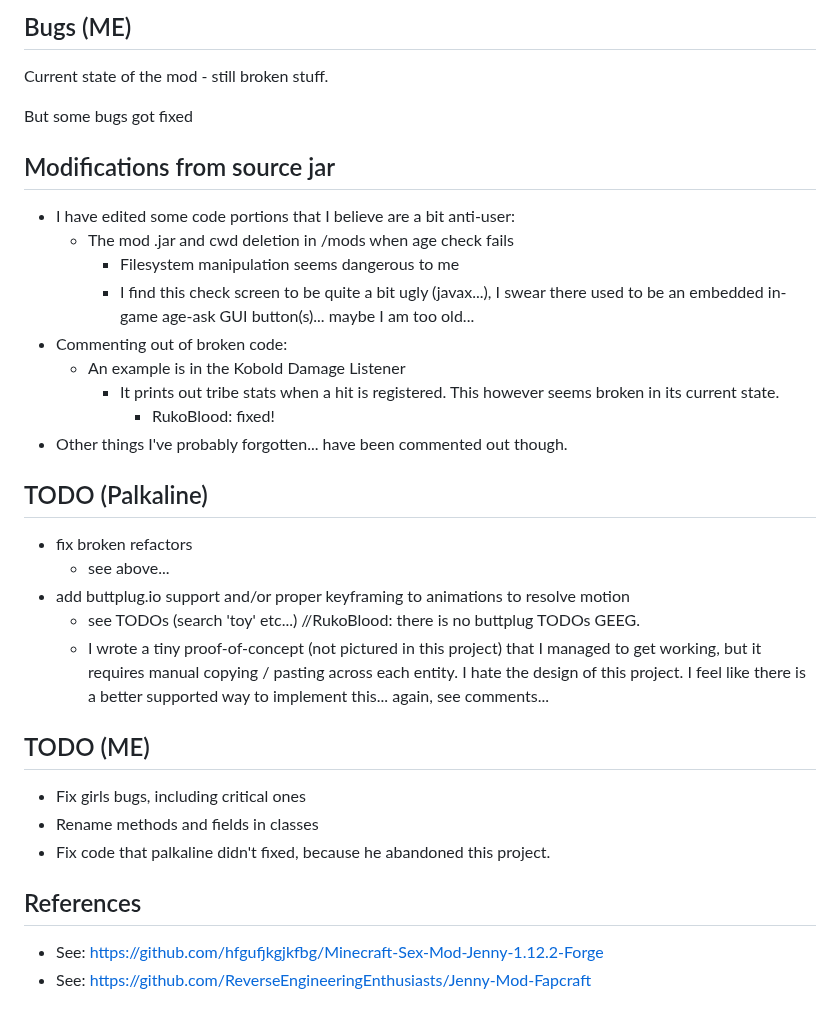
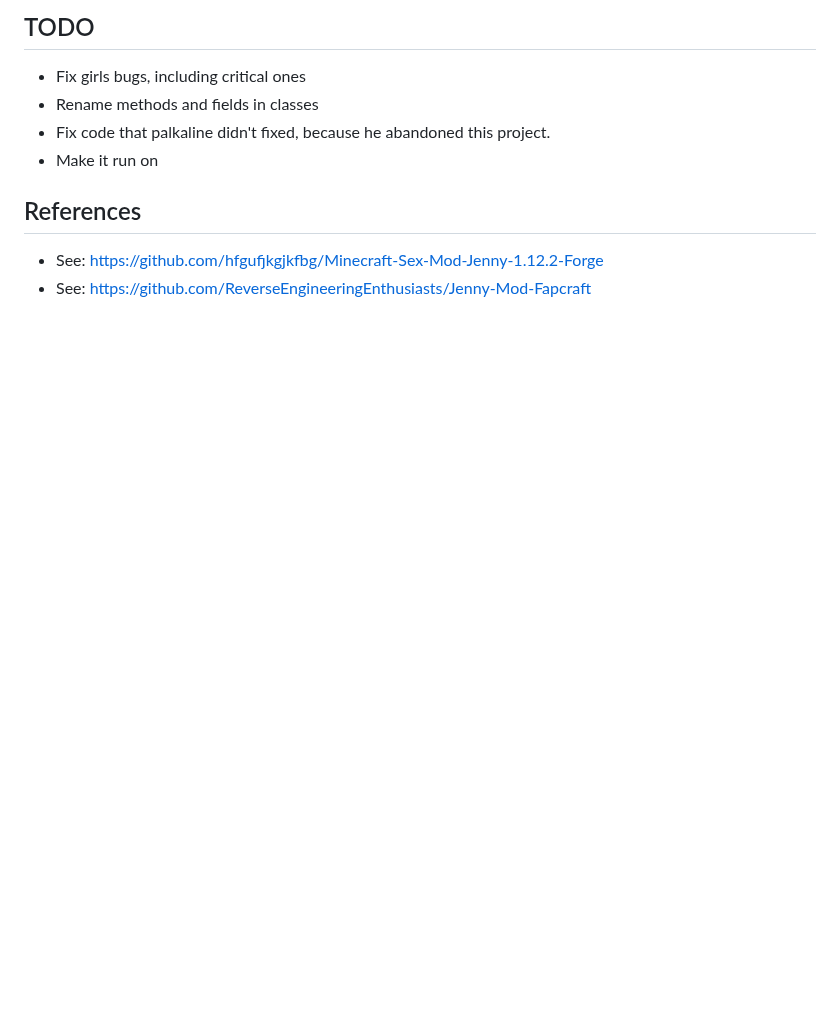
Before and after one commit to RukoBlood/jenny-mod-re-clean, a Markdown page: README.md, the part around one of its changes. GitHub-like rendering; blank space fills up the shorter version.

```diff
--- a/README.md
+++ b/README.md
@@ -80,38 +65,8 @@ The most likely bugs are:
-## Bugs (ME)
-
-Current state of the mod - still broken stuff.
-
-But some bugs got fixed
-
-
-## Modifications from source jar
-
-- I have edited some code portions that I believe are a bit anti-user:
-  - The mod .jar and cwd deletion in /mods when age check fails
-    - Filesystem manipulation seems dangerous to me
-    - I find this check screen to be quite a bit ugly (javax...), I swear there used to
-    be an embedded in-game age-ask GUI button(s)... maybe I am too old...
-- Commenting out of broken code:
-  - An example is in the Kobold Damage Listener
-    - It prints out tribe stats when a hit is registered. This however seems
-    broken in its current state.
-      - RukoBlood: fixed!
-- Other things I've probably forgotten... have been commented out though.
-
-## TODO (Palkaline)
-
-- fix broken refactors
-  - see above...
-- add buttplug.io support and/or proper keyframing to animations to resolve motion
-  - see TODOs (search 'toy' etc...) //RukoBlood: there is no buttplug TODOs GEEG.
-  - I wrote a tiny proof-of-concept (not pictured in this project) that I managed to get working,
-  but it requires manual copying / pasting across each entity. I hate the design of this project.
-  I feel like there is a better supported way to implement this... again, see comments...
-
-## TODO (ME)
+## TODO
 - Fix girls bugs, including critical ones
 - Rename methods and fields in classes
 - Fix code that palkaline didn't fixed, because he abandoned this project.
+- Make it run on
 
 ## References
 
```
Also changed, not shown: other parts of README.md (+14 -29 lines), img/ZKM.png (added), img/atomov deobf.png (added), img/deobf3.jpg (added), img/img.png (added), img/jongun-deobf.jpg (added), 3 other files.
